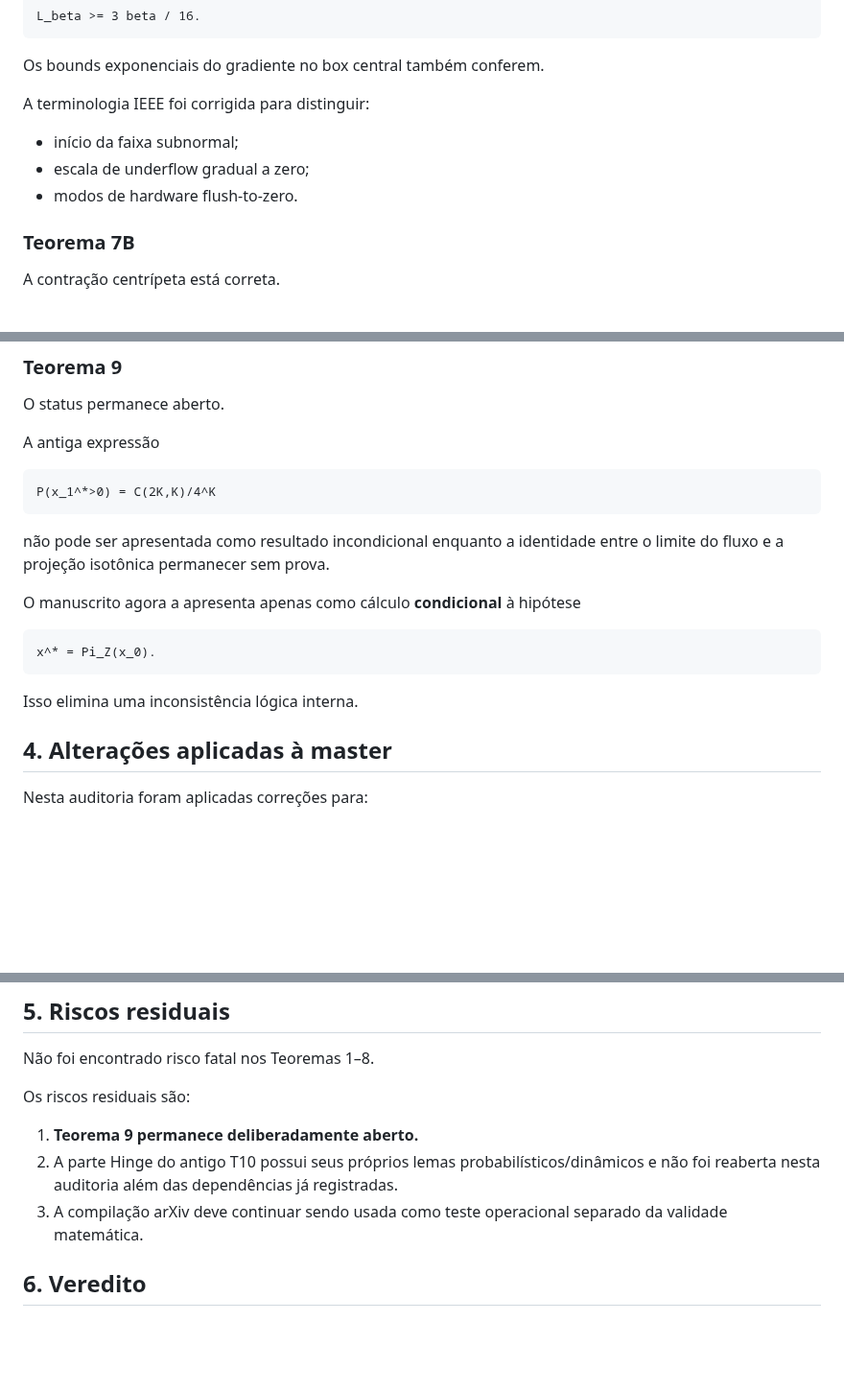
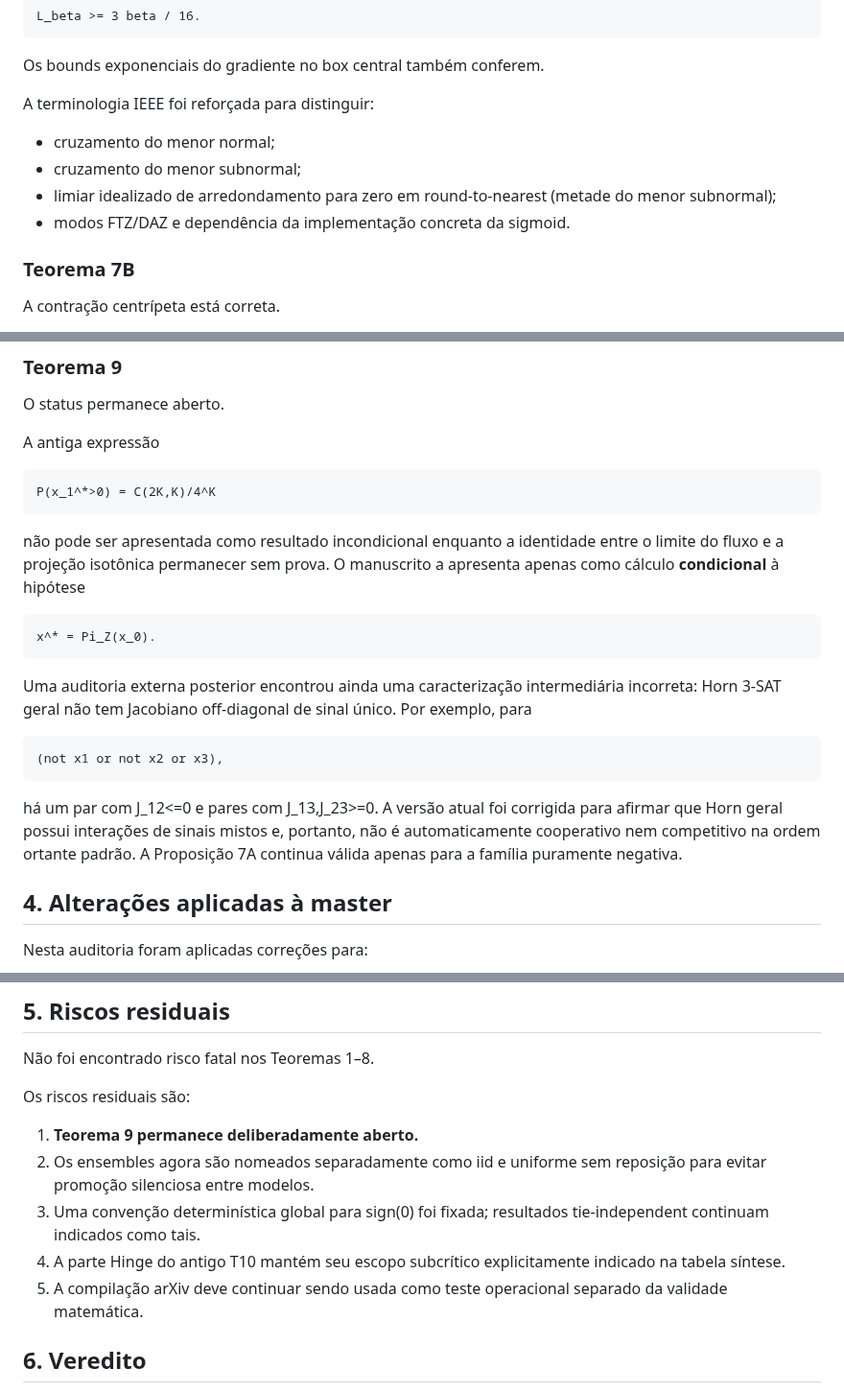
Before and after one commit to thiagocarvalhodba/p-vs-np-carvalho, a Markdown page: Publicacoes/CLG_AUDITORIA_FINAL_T1_T9_KL.md, 3 parts joined by grey strips. Shown at 96% size. GitHub-like rendering; blank space fills up the shorter version.

Commit message:
audit(final): reconcile referee findings and residual risks

```diff
--- a/Publicacoes/CLG_AUDITORIA_FINAL_T1_T9_KL.md
+++ b/Publicacoes/CLG_AUDITORIA_FINAL_T1_T9_KL.md
@@ -218,10 +218,11 @@ Escolhendo uma cláusula com g_c=0:
 
 Os bounds exponenciais do gradiente no box central também conferem.
 
-A terminologia IEEE foi corrigida para distinguir:
-- início da faixa subnormal;
-- escala de underflow gradual a zero;
-- modos de hardware flush-to-zero.
+A terminologia IEEE foi reforçada para distinguir:
+- cruzamento do menor normal;
+- cruzamento do menor subnormal;
+- limiar idealizado de arredondamento para zero em round-to-nearest (metade do menor subnormal);
+- modos FTZ/DAZ e dependência da implementação concreta da sigmoid.
 
 ### Teorema 7B
 
@@ -272,13 +273,15 @@ A antiga expressão
 
     P(x_1^*>0) = C(2K,K)/4^K
 
-não pode ser apresentada como resultado incondicional enquanto a identidade entre o limite do fluxo e a projeção isotônica permanecer sem prova.
-
-O manuscrito agora a apresenta apenas como cálculo **condicional** à hipótese
+não pode ser apresentada como resultado incondicional enquanto a identidade entre o limite do fluxo e a projeção isotônica permanecer sem prova. O manuscrito a apresenta apenas como cálculo **condicional** à hipótese
 
     x^* = Pi_Z(x_0).
 
-Isso elimina uma inconsistência lógica interna.
+Uma auditoria externa posterior encontrou ainda uma caracterização intermediária incorreta: Horn 3-SAT geral não tem Jacobiano off-diagonal de sinal único. Por exemplo, para
+
+    (not x1 or not x2 or x3),
+
+há um par com J_12<=0 e pares com J_13,J_23>=0. A versão atual foi corrigida para afirmar que Horn geral possui interações de sinais mistos e, portanto, não é automaticamente cooperativo nem competitivo na ordem ortante padrão. A Proposição 7A continua válida apenas para a família puramente negativa.
 
 ## 4. Alterações aplicadas à master
 
@@ -302,8 +305,10 @@ Não foi encontrado risco fatal nos Teoremas 1–8.
 Os riscos residuais são:
 
 1. **Teorema 9 permanece deliberadamente aberto.**
-2. A parte Hinge do antigo T10 possui seus próprios lemas probabilísticos/dinâmicos e não foi reaberta nesta auditoria além das dependências já registradas.
-3. A compilação arXiv deve continuar sendo usada como teste operacional separado da validade matemática.
+2. Os ensembles agora são nomeados separadamente como iid e uniforme sem reposição para evitar promoção silenciosa entre modelos.
+3. Uma convenção determinística global para sign(0) foi fixada; resultados tie-independent continuam indicados como tais.
+4. A parte Hinge do antigo T10 mantém seu escopo subcrítico explicitamente indicado na tabela síntese.
+5. A compilação arXiv deve continuar sendo usada como teste operacional separado da validade matemática.
 
 ## 6. Veredito
 
```
Also changed, not shown: other parts of Publicacoes/CLG_AUDITORIA_FINAL_T1_T9_KL.md (+1 -1 lines).
